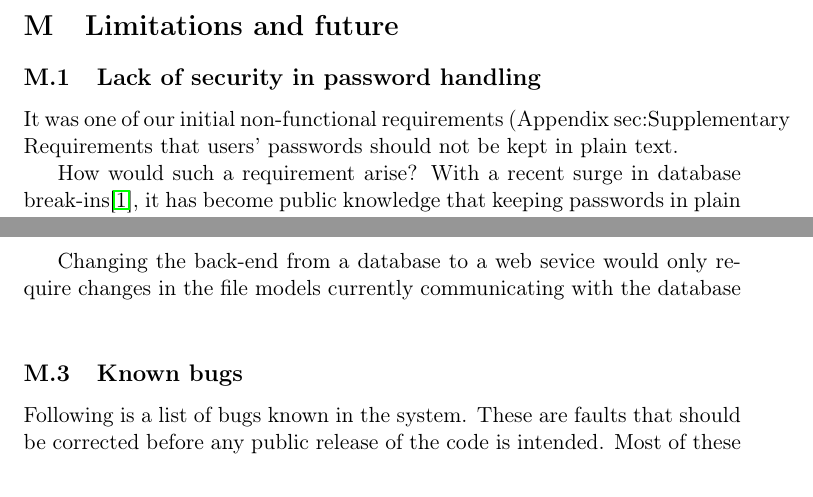
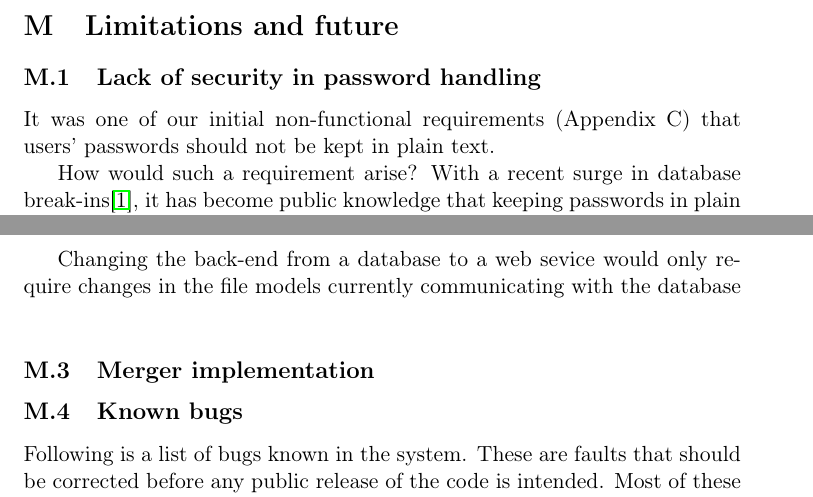
Before and after one commit to czepluch/SliceOfPie, a LaTeX document (report/report.tex, which reads report/Appendices/limitationsandfuture/limitationsandfuture.tex, report/Appendices/limitationsandfuture/merger-implementation.tex, report/Appendices/limitationsandfuture/passwordplaintext.tex): two parts of pages 61 and 62 of 69, joined at a grey line, cut so that both start at the same text. Compiled offline with pdfLaTeX.

Commit message:
fixes to limitations section

```diff
--- a/report/Appendices/limitationsandfuture/limitationsandfuture.tex
+++ b/report/Appendices/limitationsandfuture/limitationsandfuture.tex
@@ -6,4 +6,6 @@
 
 \include*{Appendices/limitationsandfuture/mysqlvswebservice}
 
+\include*{Appendices/limitationsandfuture/merger-implementation}
+
 \include*{Appendices/limitationsandfuture/bugs}
--- /dev/null
+++ b/report/Appendices/limitationsandfuture/merger-implementation.tex
@@ -0,0 +1 @@
+\subsection{Merger implementation}
--- a/report/Appendices/limitationsandfuture/passwordplaintext.tex
+++ b/report/Appendices/limitationsandfuture/passwordplaintext.tex
@@ -1,6 +1,6 @@
 \subsection{Lack of security in password handling}
 
-It was one of our initial non-functional requirements (Appendix {sec:Supplementary Requirements} that
+It was one of our initial non-functional requirements (Appendix \ref{sec:Supplementary Requirements}) that
 users' passwords should not be kept in plain text.
 
 How would such a requirement arise? With a recent surge in database break-ins\cite{lulzsec0711}, it has
```
